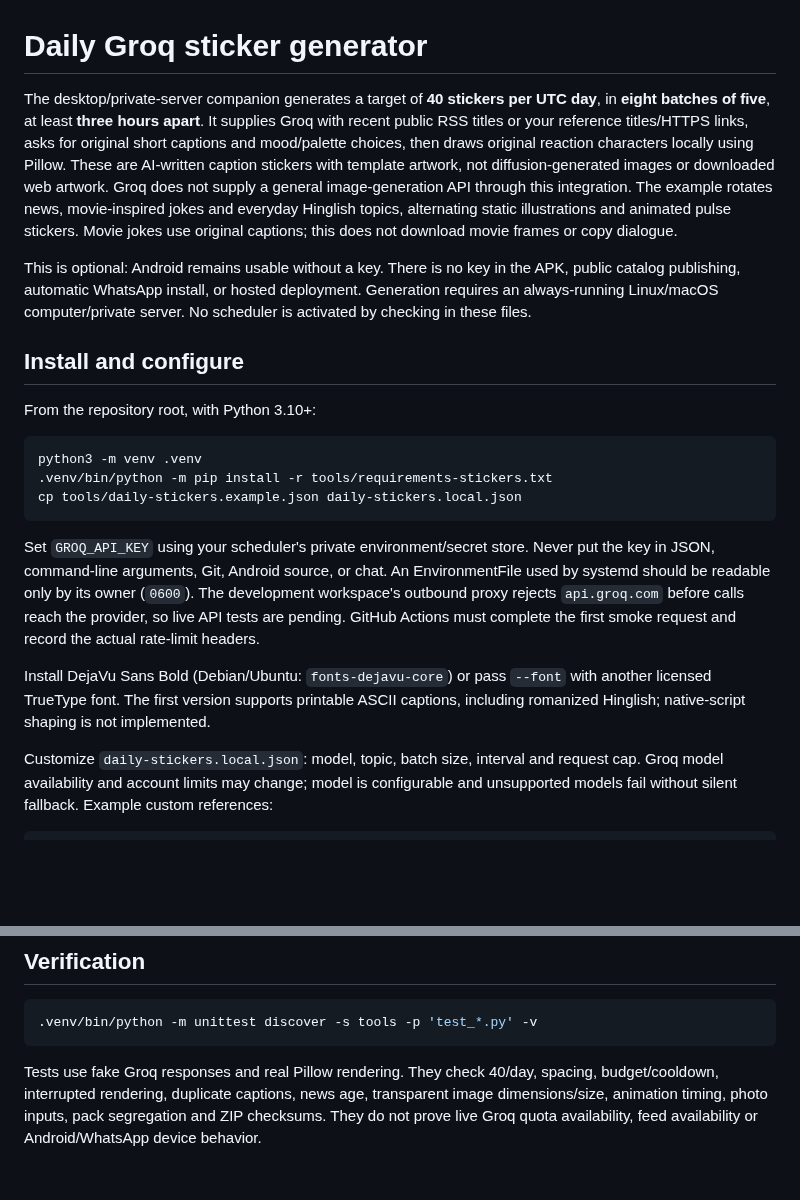
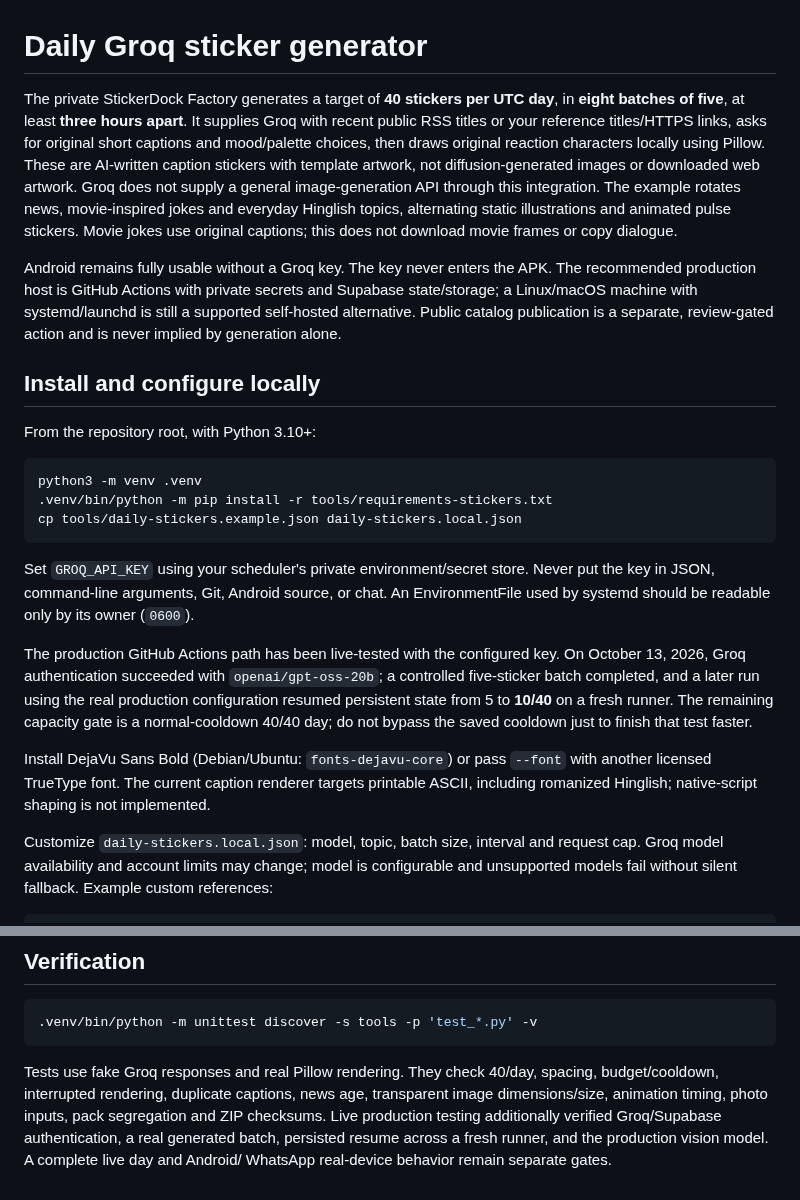
Before and after one commit to dvajjala-ui/stickerdock, a Markdown page: docs/DAILY_AI_STICKERS.md, 2 parts joined by grey strips. Rendered like a GitHub page; blank space fills up the shorter version.

```diff
--- a/docs/DAILY_AI_STICKERS.md
+++ b/docs/DAILY_AI_STICKERS.md
@@ -1,8 +1,8 @@
 # Daily Groq sticker generator
 
-The desktop/private-server companion generates a target of **40 stickers per UTC
-day**, in **eight batches of five**, at least **three hours apart**. It supplies
-Groq with recent public RSS titles or your reference titles/HTTPS links, asks for
+The private StickerDock Factory generates a target of **40 stickers per UTC day**,
+in **eight batches of five**, at least **three hours apart**. It supplies Groq
+with recent public RSS titles or your reference titles/HTTPS links, asks for
 original short captions and mood/palette choices, then draws original reaction
 characters locally using Pillow. These are AI-written caption stickers with
 template artwork, not diffusion-generated images or downloaded web artwork.
@@ -11,12 +11,13 @@ The example rotates news, movie-inspired jokes and everyday Hinglish topics,
 alternating static illustrations and animated pulse stickers. Movie jokes use
 original captions; this does not download movie frames or copy dialogue.
 
-This is optional: Android remains usable without a key. There is no key in the
-APK, public catalog publishing, automatic WhatsApp install, or hosted deployment.
-Generation requires an always-running Linux/macOS computer/private server. No
-scheduler is activated by checking in these files.
+Android remains fully usable without a Groq key. The key never enters the APK.
+The recommended production host is GitHub Actions with private secrets and
+Supabase state/storage; a Linux/macOS machine with systemd/launchd is still a
+supported self-hosted alternative. Public catalog publication is a separate,
+review-gated action and is never implied by generation alone.
 
-## Install and configure
+## Install and configure locally
 
 From the repository root, with Python 3.10+:
 
@@ -29,13 +30,17 @@ cp tools/daily-stickers.example.json daily-stickers.local.json
 Set `GROQ_API_KEY` using your scheduler's private environment/secret store. Never
 put the key in JSON, command-line arguments, Git, Android source, or chat. An
 EnvironmentFile used by systemd should be readable only by its owner (`0600`).
-The development workspace's outbound proxy rejects `api.groq.com` before calls
-reach the provider, so live API tests are pending. GitHub Actions must complete
-the first smoke request and record the actual rate-limit headers.
+
+The production GitHub Actions path has been live-tested with the configured key.
+On October 13, 2026, Groq authentication succeeded with
+`openai/gpt-oss-20b`; a controlled five-sticker batch completed, and a later run
+using the real production configuration resumed persistent state from 5 to
+**10/40** on a fresh runner. The remaining capacity gate is a normal-cooldown
+40/40 day; do not bypass the saved cooldown just to finish that test faster.
 
 Install DejaVu Sans Bold (Debian/Ubuntu: `fonts-dejavu-core`) or pass `--font` with
-another licensed TrueType font. The first version supports printable ASCII
-captions, including romanized Hinglish; native-script shaping is not implemented.
+another licensed TrueType font. The current caption renderer targets printable
+ASCII, including romanized Hinglish; native-script shaping is not implemented.
 
 Customize `daily-stickers.local.json`: model, topic, batch size, interval and
 request cap. Groq model availability and account limits may change; model is
@@ -141,6 +168,8 @@ remains your explicit action in StickerDock. Phone import/provider QA is pending
 
 Tests use fake Groq responses and real Pillow rendering. They check 40/day,
 spacing, budget/cooldown, interrupted rendering, duplicate captions, news age,
-transparent image dimensions/size, animation timing, photo inputs, pack segregation
-and ZIP checksums. They do not prove live Groq
-quota availability, feed availability or Android/WhatsApp device behavior.
+transparent image dimensions/size, animation timing, photo inputs, pack
+segregation and ZIP checksums. Live production testing additionally verified
+Groq/Supabase authentication, a real generated batch, persisted resume across a
+fresh runner, and the production vision model. A complete live day and Android/
+WhatsApp real-device behavior remain separate gates.
```
Also changed, not shown: other parts of docs/DAILY_AI_STICKERS.md (+57 -35 lines).
